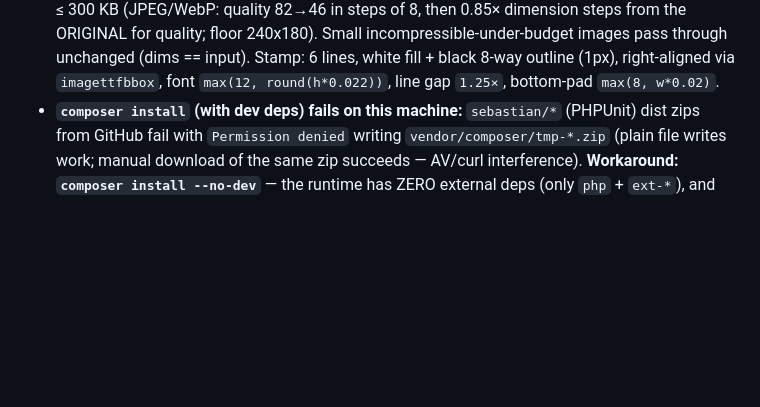
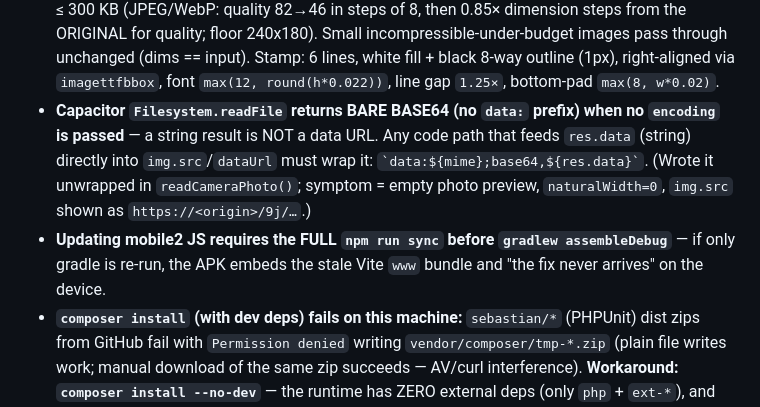
Before and after one commit to amit200635k/bcd-app-mis, a Markdown page: MEMORY.md, the part around one of its changes. Rendered like a GitHub page; blank space fills up the shorter version.

Commit message:
docs: log mobile camera-preview fix and CDP/readFile gotchas

```diff
--- a/MEMORY.md
+++ b/MEMORY.md
@@ -67,6 +69,8 @@ Current state of the product: Phases 0–3 + parts of 5–8 of `ROADMAP.md`, plu
 - **Smoke "Detail range filter" is data-dependent:** the check computes the expected count from the data — number of all records whose `built_up_area` is numeric within 0..1,000,000 (a record without a `built_up_area` answer is correctly excluded, so it no longer asserts `count === all`; was failing with all=1 range=0 when the only form-2 record lacked `built_up_area`).
 - **GD closure type-hint gotcha (FIXED, bit me this session):** a closure typed `static function (GdImage $im)` defined INSIDE a namespaced class (`App\Api\Controllers\…`) resolves `GdImage` to `App\Api\Controllers\GdImage` → PHP 8 `TypeError` on EVERY call, and since the body is wrapped in `try/catch(\Throwable)` + `error_log`, it fails SILENTLY (photos left unstamped/unsized). Always write `\GdImage` (leading backslash) for global GD types in namespaced code. When troubleshooting: XAMPP CLI `error_log()` targets `D:\Xampp\php\logs\php_error_log` which may NOT exist → logs vanish; use temporary `echo "[DBG] …"` instead.
 - **Server-side stamp + resize contract (per user):** aspect ratio is always preserved — NEVER trim or crop. Large originals are downscaled only enough to bring the re-encoded JPEG/WebP/PNG ≤ 300 KB (JPEG/WebP: quality 82→46 in steps of 8, then 0.85× dimension steps from the ORIGINAL for quality; floor 240x180). Small incompressible-under-budget images pass through unchanged (dims == input). Stamp: 6 lines, white fill + black 8-way outline (1px), right-aligned via `imagettfbbox`, font `max(12, round(h*0.022))`, line gap `1.25×`, bottom-pad `max(8, w*0.02)`.
+- **Capacitor `Filesystem.readFile` returns BARE BASE64 (no `data:` prefix) when no `encoding` is passed** — a string result is NOT a data URL. Any code path that feeds `res.data` (string) directly into `img.src`/`dataUrl` must wrap it: `` `data:${mime};base64,${res.data}` ``. (Wrote it unwrapped in `readCameraPhoto()`; symptom = empty photo preview, `naturalWidth=0`, `img.src` shown as `https://<origin>/9j/…`.)
+- **Updating mobile2 JS requires the FULL `npm run sync` before `gradlew assembleDebug`** — if only gradle is re-run, the APK embeds the stale Vite `www` bundle and "the fix never arrives" on the device.
 - **`composer install` (with dev deps) fails on this machine:** `sebastian/*` (PHPUnit) dist zips from GitHub fail with `Permission denied` writing `vendor/composer/tmp-*.zip` (plain file writes work; manual download of the same zip succeeds — AV/curl interference). **Workaround: `composer install --no-dev`** — the runtime has ZERO external deps (only `php` + `ext-*`), and PHPUnit isn't used by the smoke/E2E workflows. `--prefer-source` hangs >10 min; skip it.
 - **`database/migrate.php` `splitStatements()` did not skip SQL comments** — semicolons inside `--` comments (`schema.sql:176`, `seed.sql:61`) produced corrupt statements (`Syntax error near 'state admin is implicit all'`). Fixed: skip `--`, `#`, `//` line comments + `/* */` blocks. Keep comments semicolon-free OR keep the fixed runner.
 - **Migration 003 duplicates seed.sql grants** (`Duplicate entry '4-14' for key 'PRIMARY'` on fresh install) → now `INSERT IGNORE`. Migrations must be idempotent against seed.sql on fresh installs.
```
Also changed, not shown: other parts of MEMORY.md (+4 -1 lines).
